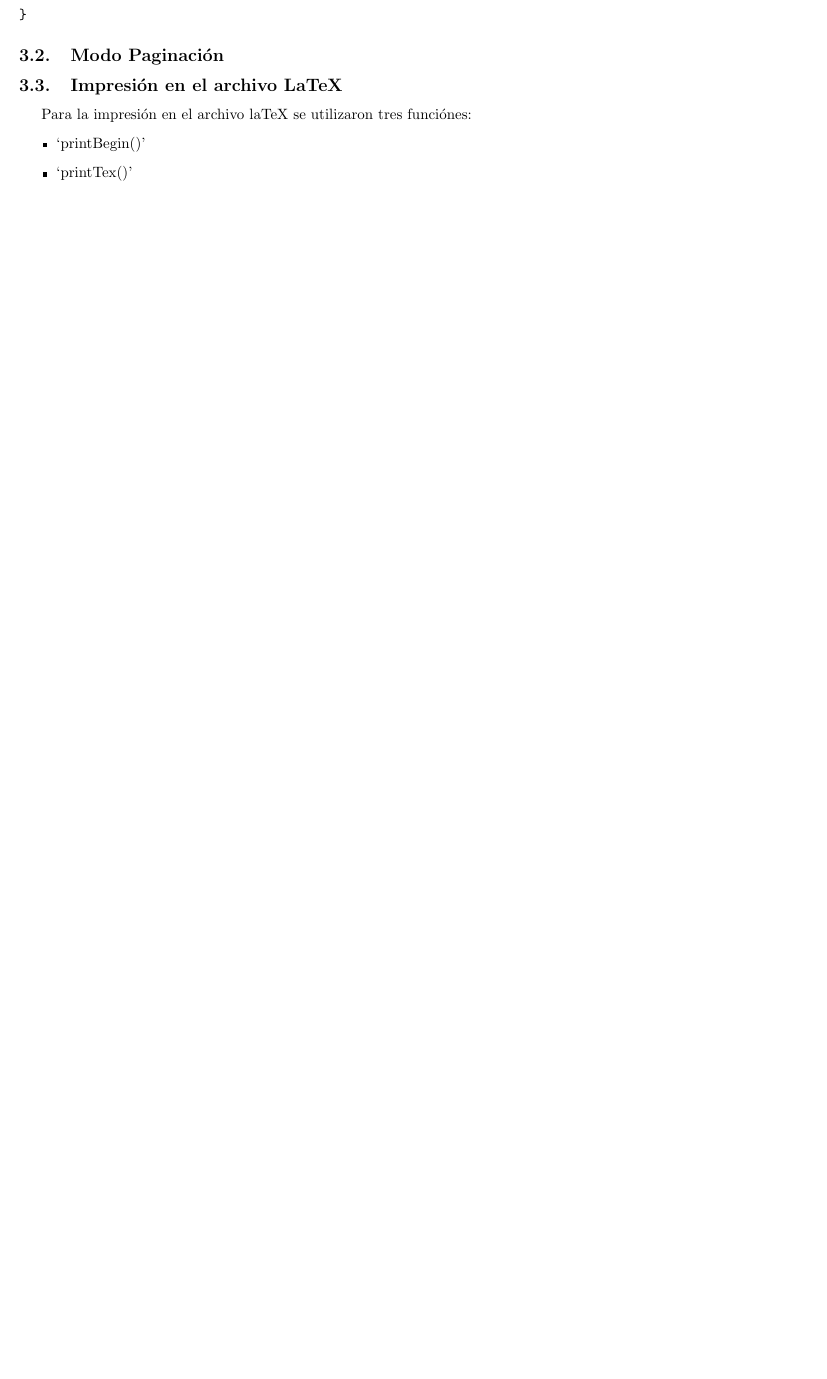
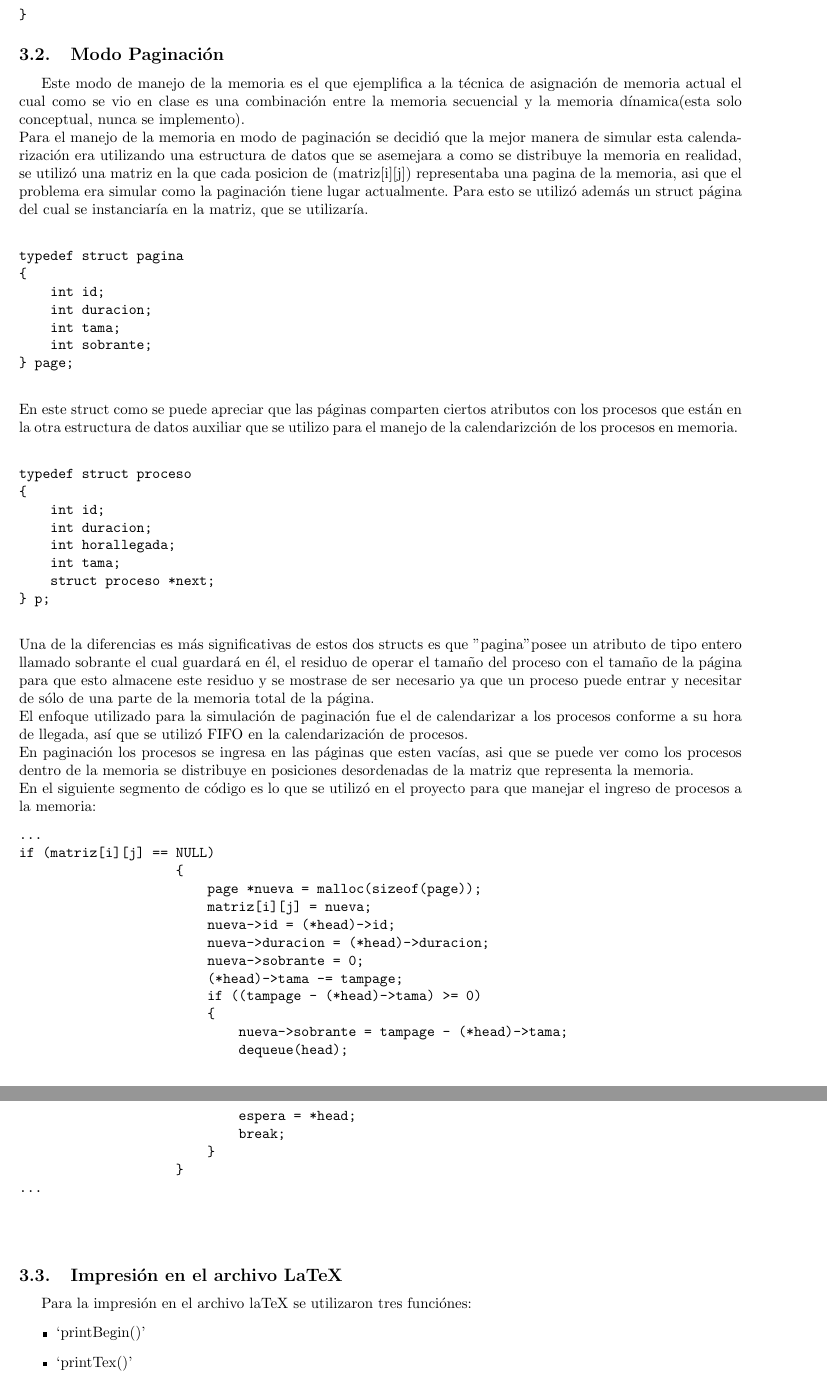
Before and after one commit to jjestradav/HOLLYSHIT, a LaTeX document (documentacion/docu.tex): part of page 10 of 12 before the commit and two parts of pages 10 and 11 of 13 after it, the two joined at a grey line, cut so that both start at the same text, the shorter picture padded with empty space. Compiled offline with pdfLaTeX.

Commit message:
actualizacion de la docu

```diff
--- a/documentacion/docu.tex
+++ b/documentacion/docu.tex
@@ -401,6 +401,69 @@ return -1;
 \end{verbatim}
 
 \subsection{Modo Paginación}
+Este modo de manejo de la memoria es el que ejemplifica a la técnica de asignación de memoria actual el cual como se vio en clase es una combinación entre la memoria secuencial y la memoria dínamica(esta solo conceptual, nunca se implemento).\\
+Para el manejo de la memoria en modo de paginación se decidió que la mejor manera de simular esta calendarización era utilizando una estructura de datos que se asemejara a como se distribuye la memoria en realidad, se utilizó una matriz en la que cada posicion de (matriz[i][j]) representaba una pagina de la memoria, asi que el problema era simular como la paginación tiene lugar actualmente.
+Para esto se utilizó además un struct página del cual se instanciaría en la matriz, que se utilizaría.
+\hfill
+\hfill
+\break
+\begin{verbatim}
+typedef struct pagina
+{
+    int id;
+    int duracion;
+    int tama;
+    int sobrante;
+} page;
+\end{verbatim}
+\hfill
+\hfill
+\break
+En este struct como se puede apreciar que las páginas comparten ciertos atributos con los procesos que están en  la otra estructura de datos auxiliar que se utilizo para el manejo de la calendarizción de los procesos en memoria.
+\hfill
+\hfill
+\break
+\begin{verbatim}
+typedef struct proceso
+{
+    int id;
+    int duracion;
+    int horallegada;
+    int tama;
+    struct proceso *next;
+} p;
+\end{verbatim}
+\hfill
+\hfill
+\break
+Una de la diferencias es más significativas de estos dos structs es que "pagina" posee un atributo de tipo entero llamado sobrante el cual guardará en él, el residuo de operar el tamaño del proceso con el tamaño de la página para que esto almacene este residuo y se mostrase  de ser necesario ya que un proceso puede entrar y necesitar de sólo de una parte de la memoria total de la página.\\
+El enfoque utilizado para la simulación de paginación fue el de calendarizar a los procesos conforme a su hora de llegada, así que se utilizó FIFO en la calendarización de procesos.\\
+En paginación los procesos se ingresa en las páginas que esten vacías, asi que se puede ver como los procesos dentro de la memoria se distribuye en posiciones desordenadas de la matriz que representa la memoria.\\
+En el siguiente segmento de código es lo que se utilizó en el proyecto para que manejar el ingreso de procesos a la memoria:
+\begin{verbatim}
+...
+if (matriz[i][j] == NULL)
+                    {
+                        page *nueva = malloc(sizeof(page));
+                        matriz[i][j] = nueva;
+                        nueva->id = (*head)->id;
+                        nueva->duracion = (*head)->duracion;
+                        nueva->sobrante = 0;
+                        (*head)->tama -= tampage;
+                        if ((tampage - (*head)->tama) >= 0)
+                        {
+                            nueva->sobrante = tampage - (*head)->tama;
+                            dequeue(head);
+                            espera = *head;
+                            break;
+                        }
+                    }
+...
+\end{verbatim}
+\hfill
+\hfill
+\break
+
 \subsection{Impresión en el archivo LaTeX}
 Para la impresión en el archivo laTeX se utilizaron tres funciónes:
 \begin{itemize}
```
Also changed, not shown: documentacion/docu.pdf, 4 other files.
